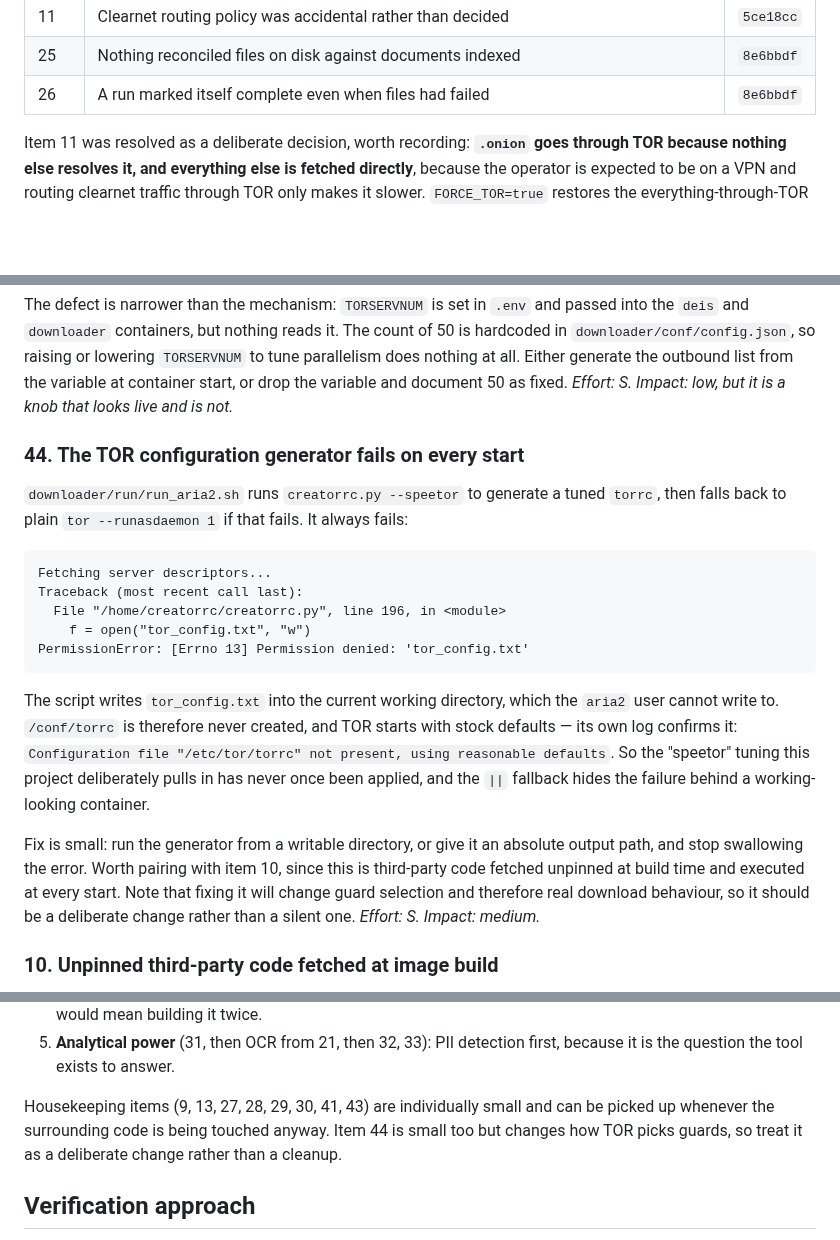
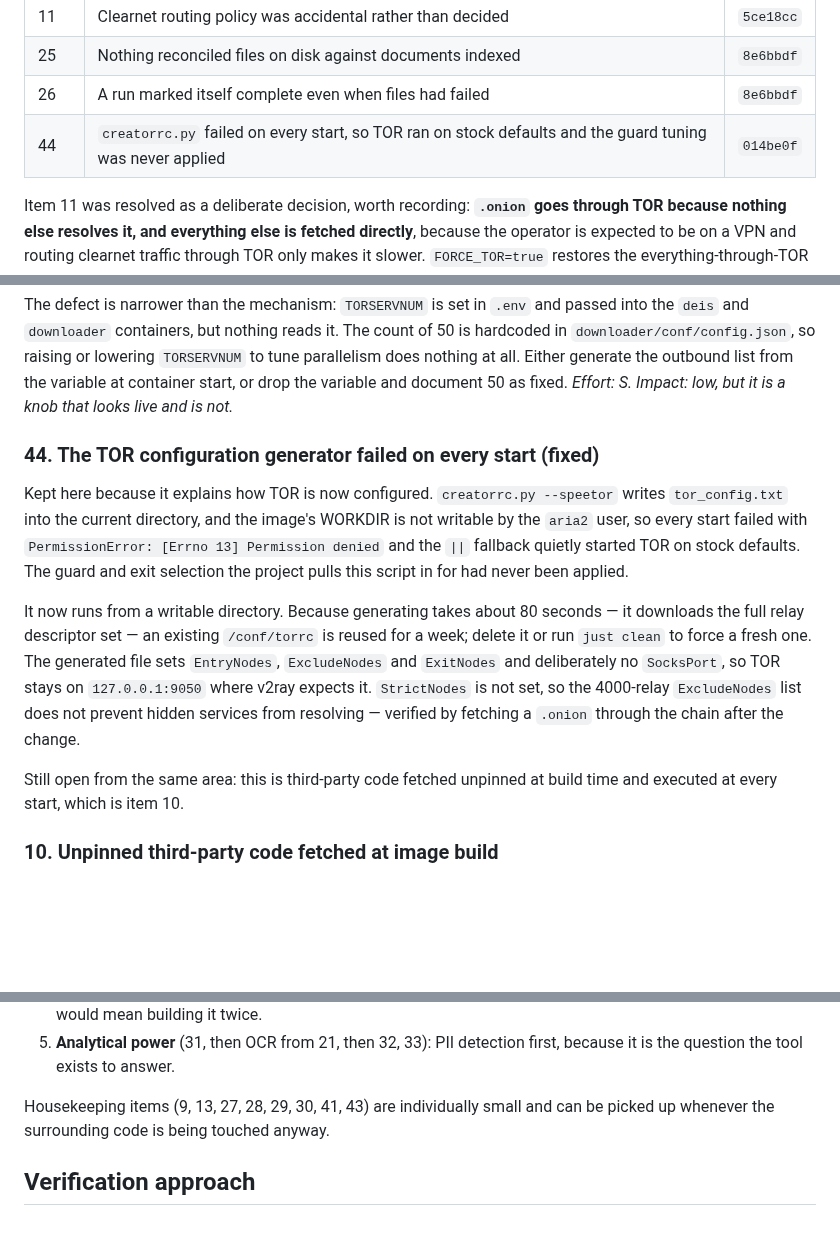
Before and after one commit to reuteras/DEIS, a Markdown page: docs/IMPROVEMENTS.md, 3 parts joined by grey strips. Rendered like a GitHub page; blank space fills up the shorter version.

Commit message:
Mark item 44 as fixed and describe the resulting TOR setup
Keeps the entry rather than deleting it, since it is now the only place that
documents how TOR is actually configured: which directives the generated
torrc contains, why there is deliberately no SocksPort in it, and why the
file is only regenerated weekly.

````diff
--- a/docs/IMPROVEMENTS.md
+++ b/docs/IMPROVEMENTS.md
@@ -37,6 +37,7 @@ Two properties should drive prioritization, because they follow from what the to
 | 11 | Clearnet routing policy was accidental rather than decided | `5ce18cc` |
 | 25 | Nothing reconciled files on disk against documents indexed | `8e6bbdf` |
 | 26 | A run marked itself complete even when files had failed | `8e6bbdf` |
+| 44 | `creatorrc.py` failed on every start, so TOR ran on stock defaults and the guard tuning was never applied | `014be0f` |
 
 Item 11 was resolved as a deliberate decision, worth recording: **`.onion` goes through TOR
 because nothing else resolves it, and everything else is fetched directly**, because the
@@ -91,30 +92,24 @@ nothing at all. Either generate the outbound list from the variable at container
 drop the variable and document 50 as fixed. *Effort: S. Impact: low, but it is a knob that
 looks live and is not.*
 
-### 44. The TOR configuration generator fails on every start
+### 44. The TOR configuration generator failed on every start (fixed)
 
-`downloader/run/run_aria2.sh` runs `creatorrc.py --speetor` to generate a tuned `torrc`, then
-falls back to plain `tor --runasdaemon 1` if that fails. It always fails:
+Kept here because it explains how TOR is now configured. `creatorrc.py --speetor` writes
+`tor_config.txt` into the current directory, and the image's WORKDIR is not writable by the
+`aria2` user, so every start failed with `PermissionError: [Errno 13] Permission denied` and
+the `||` fallback quietly started TOR on stock defaults. The guard and exit selection the
+project pulls this script in for had never been applied.
 
-```text
-Fetching server descriptors...
-Traceback (most recent call last):
-  File "/home/creatorrc/creatorrc.py", line 196, in <module>
-    f = open("tor_config.txt", "w")
-PermissionError: [Errno 13] Permission denied: 'tor_config.txt'
-```
+It now runs from a writable directory. Because generating takes about 80 seconds — it
+downloads the full relay descriptor set — an existing `/conf/torrc` is reused for a week;
+delete it or run `just clean` to force a fresh one. The generated file sets `EntryNodes`,
+`ExcludeNodes` and `ExitNodes` and deliberately no `SocksPort`, so TOR stays on
+`127.0.0.1:9050` where v2ray expects it. `StrictNodes` is not set, so the 4000-relay
+`ExcludeNodes` list does not prevent hidden services from resolving — verified by fetching a
+`.onion` through the chain after the change.
 
-The script writes `tor_config.txt` into the current working directory, which the `aria2` user
-cannot write to. `/conf/torrc` is therefore never created, and TOR starts with stock defaults
-— its own log confirms it: `Configuration file "/etc/tor/torrc" not present, using reasonable
-defaults`. So the "speetor" tuning this project deliberately pulls in has never once been
-applied, and the `||` fallback hides the failure behind a working-looking container.
-
-Fix is small: run the generator from a writable directory, or give it an absolute output
-path, and stop swallowing the error. Worth pairing with item 10, since this is third-party
-code fetched unpinned at build time and executed at every start. Note that fixing it will
-change guard selection and therefore real download behaviour, so it should be a deliberate
-change rather than a silent one. *Effort: S. Impact: medium.*
+Still open from the same area: this is third-party code fetched unpinned at build time and
+executed at every start, which is item 10.
 
 ### 10. Unpinned third-party code fetched at image build
 
@@ -410,8 +405,7 @@ cache it rebuilds only when empty. *Effort: S. Impact: medium.*
    is the question the tool exists to answer.
 
 Housekeeping items (9, 13, 27, 28, 29, 30, 41, 43) are individually small and can be picked
-up whenever the surrounding code is being touched anyway. Item 44 is small too but changes
-how TOR picks guards, so treat it as a deliberate change rather than a cleanup.
+up whenever the surrounding code is being touched anyway.
 
 ## Verification approach
 
````
